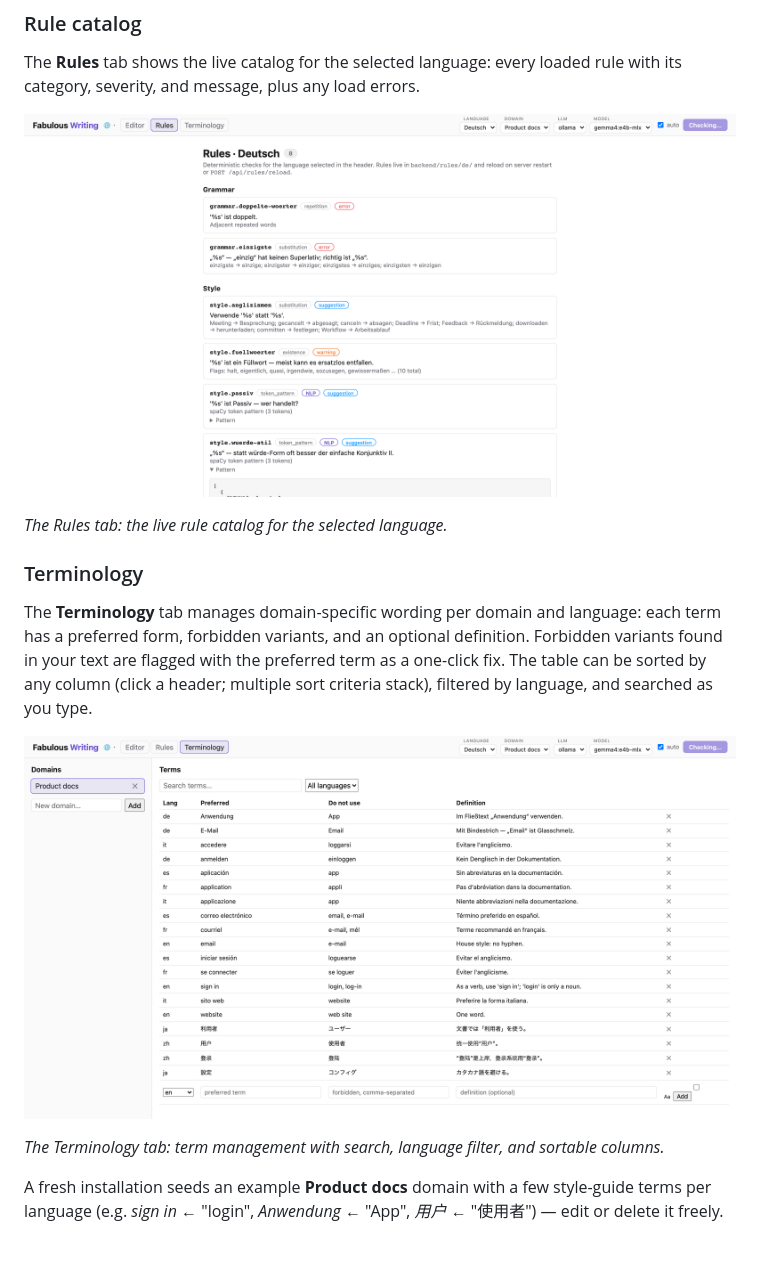
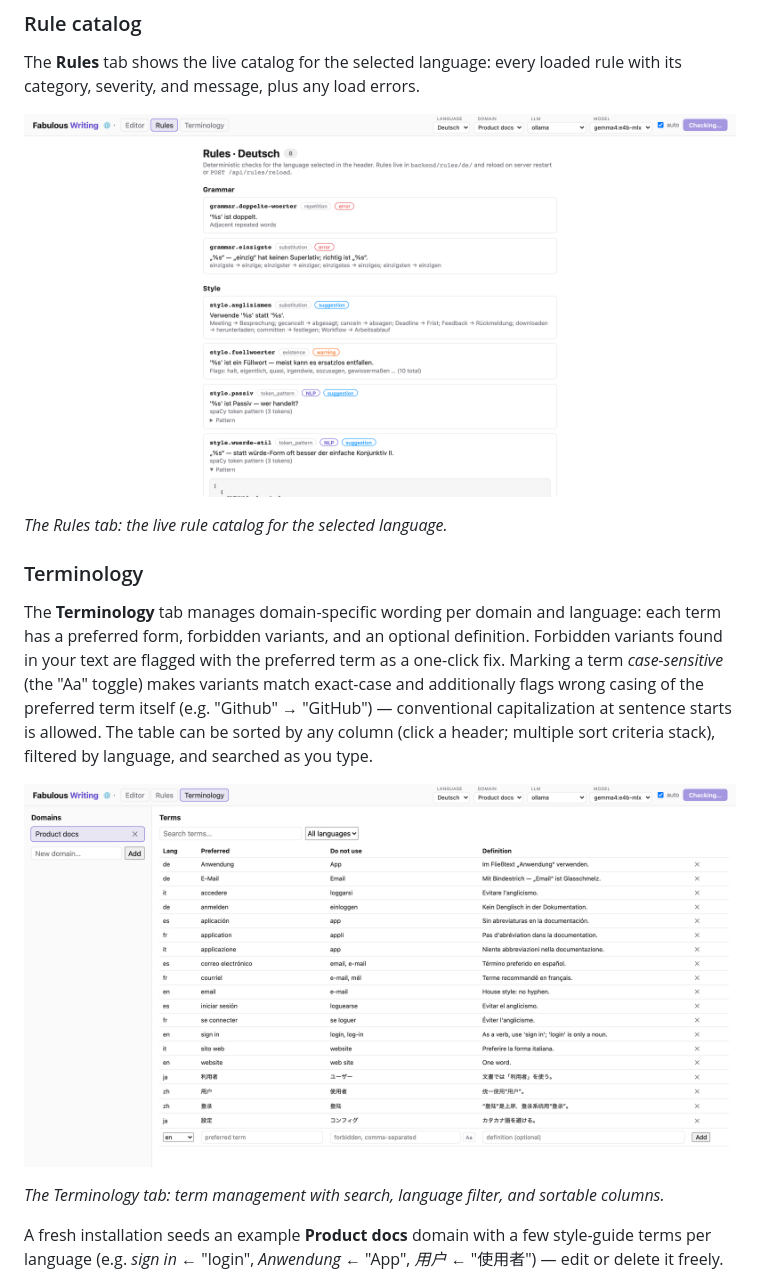
Before and after one commit to saigyo/fabulous-writing, a Markdown page: README.md, the part around the change. Rendered like a GitHub page; pictures changed too: docs/images/rules.png, docs/images/terminology.png; blank space fills up the shorter version.

Commit message:
Document terminology case-sensitivity semantics
Co-Authored-By: Claude Fable 5 <noreply@anthropic.com>

```diff
--- a/README.md
+++ b/README.md
@@ -53,7 +53,10 @@ with its category, severity, and message, plus any load errors.
 
 The **Terminology** tab manages domain-specific wording per domain and language: each
 term has a preferred form, forbidden variants, and an optional definition. Forbidden
-variants found in your text are flagged with the preferred term as a one-click fix. The
+variants found in your text are flagged with the preferred term as a one-click fix.
+Marking a term *case-sensitive* (the "Aa" toggle) makes variants match exact-case and
+additionally flags wrong casing of the preferred term itself (e.g. "Github" →
+"GitHub") — conventional capitalization at sentence starts is allowed. The
 table can be sorted by any column (click a header; multiple sort criteria stack),
 filtered by language, and searched as you type.
 
```
Also changed, not shown: docs/LOGBOOK.md (+25 -0 lines), docs/images/editor.png.
